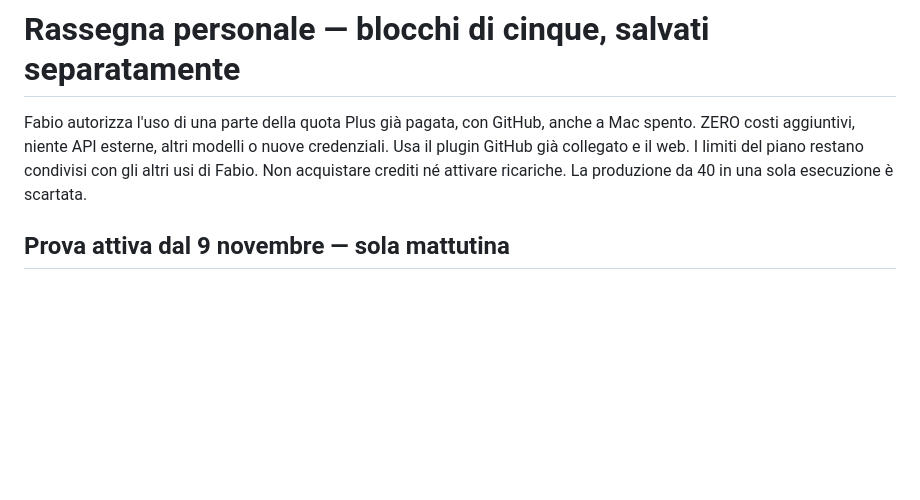
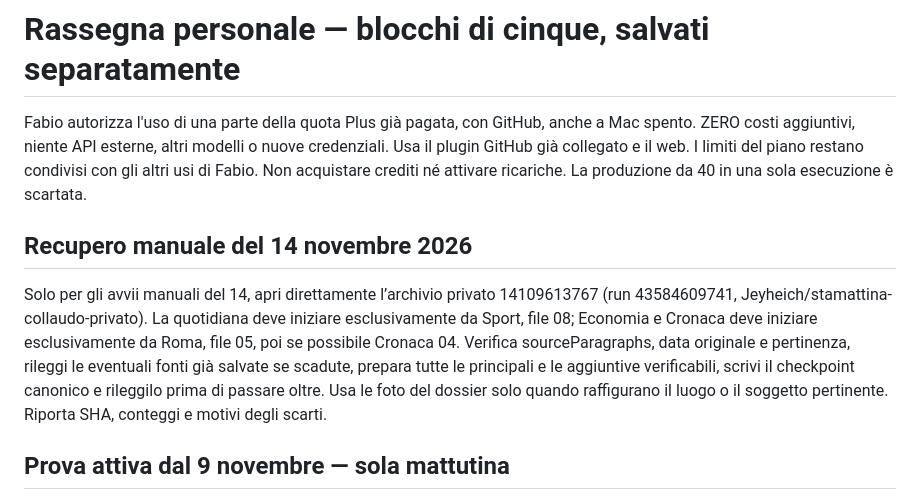
Before and after one commit to Jeyheich/stamattina, a Markdown page: automation/BATCH_BRIEF.md, the part around the change. Rendered like a GitHub page; blank space fills up the shorter version.

Commit message:
Recupera i blocchi mancanti di Roma e Sport

```diff
--- a/automation/BATCH_BRIEF.md
+++ b/automation/BATCH_BRIEF.md
@@ -1,6 +1,9 @@
 # Rassegna personale — blocchi di cinque, salvati separatamente
 
 Fabio autorizza l'uso di una parte della quota Plus già pagata, con GitHub, anche a Mac spento. ZERO costi aggiuntivi, niente API esterne, altri modelli o nuove credenziali. Usa il plugin GitHub già collegato e il web. I limiti del piano restano condivisi con gli altri usi di Fabio. Non acquistare crediti né attivare ricariche. La produzione da 40 in una sola esecuzione è scartata.
+
+## Recupero manuale del 14 novembre 2026
+Solo per gli avvii manuali del 14, apri direttamente l’archivio privato 14109613767 (run 43584609741, Jeyheich/stamattina-collaudo-privato). La quotidiana deve iniziare esclusivamente da Sport, file 08; Economia e Cronaca deve iniziare esclusivamente da Roma, file 05, poi se possibile Cronaca 04. Verifica sourceParagraphs, data originale e pertinenza, rileggi le eventuali fonti già salvate se scadute, prepara tutte le principali e le aggiuntive verificabili, scrivi il checkpoint canonico e rileggilo prima di passare oltre. Usa le foto del dossier solo quando raffigurano il luogo o il soggetto pertinente. Riporta SHA, conteggi e motivi degli scarti.
 
 ## Prova attiva dal 9 novembre — sola mattutina
 Per le attività programmate esegui soltanto il ciclo mattutino Europe/Rome. Rassegna stampa quotidiana alle 06:05, 07:05 e 08:05. Rassegna · Economia, Cronaca, Roma e Cultura alle 06:15, 07:15 e 08:15. Il calendario a due edizioni riportato più sotto è la configurazione precedente. Mantieni le assegnazioni del mattino, il recupero di tutte le categorie incomplete di competenza e la verifica finale delle 08:15. L’obiettivo resta 40 principali, 40 aggiuntive e cinque foto verificate entro le 09:00. Niente avvii editoriali pomeridiani durante la prova.
```
